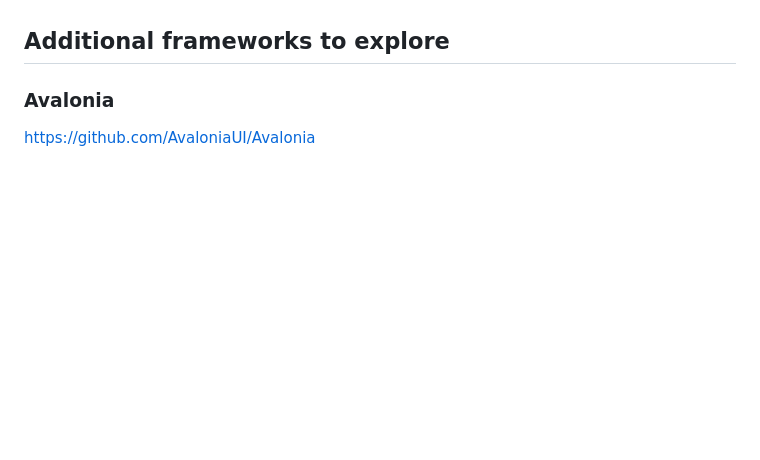
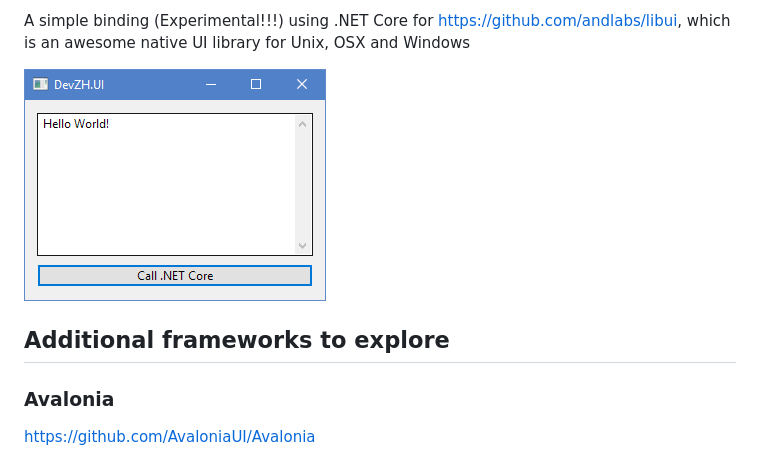
Before and after one commit to rschili/netcore-UI-samples, a Markdown page: README.md, the part around one of its changes. GitHub-like rendering; pictures changed too: DevZH.UI/screenshot.png (added); blank space fills up the shorter version.

Commit message:
Corrected typo, added screenshots

```diff
--- a/README.md
+++ b/README.md
@@ -16,3 +44,8 @@ sample collection for various UI frameworks using .NET Core
+A simple binding (Experimental!!!) using .NET Core for https://github.com/andlabs/libui, which is
+an awesome native UI library for Unix, OSX and Windows
+
+![Screenshot](DevZH.UI/screenshot.png)
+
 
 ## Additional frameworks to explore
 
```
Also changed, not shown: other parts of README.md (+28 -0 lines), Console/screenshot.png (added), WPF_cs/screenshot.png (added), WPF_xaml/screenshot.png (added), WindowsForms/screenshot.png (added), 5 other files.
